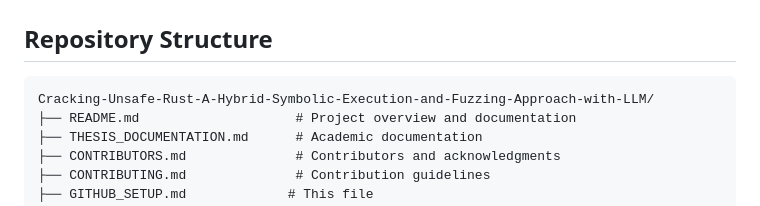
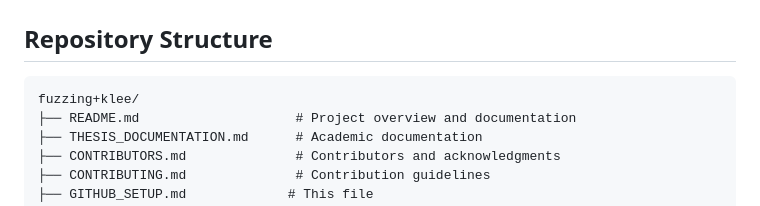
Before and after one commit to Zeyad-Ab/Symbolic-Execution-with-Multi-LLM-Architecture-for-Rust-Security, a Markdown page: GITHUB_SETUP.md, the part around the change. Drawn GitHub-style.

````diff
--- a/GITHUB_SETUP.md
+++ b/GITHUB_SETUP.md
@@ -30,7 +30,7 @@ git push -u origin main
 ## Repository Structure
 
 ```
-Cracking-Unsafe-Rust-A-Hybrid-Symbolic-Execution-and-Fuzzing-Approach-with-LLM/
+fuzzing+klee/
 ├── README.md                    # Project overview and documentation
 ├── THESIS_DOCUMENTATION.md      # Academic documentation
 ├── CONTRIBUTORS.md              # Contributors and acknowledgments
````
Also changed, not shown: README.md (+26 -2 lines), THESIS_DOCUMENTATION.md (+11 -0 lines).
